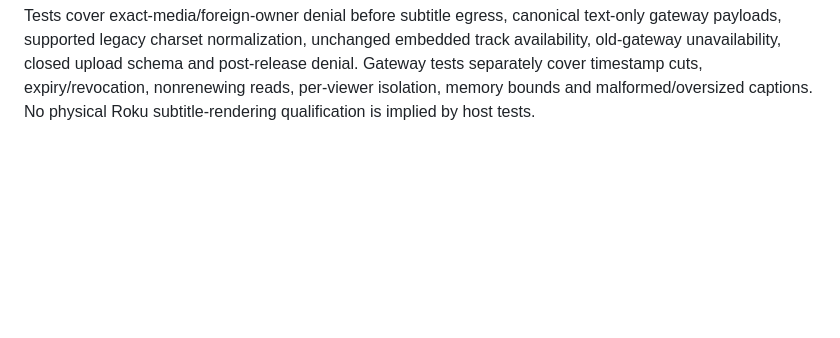
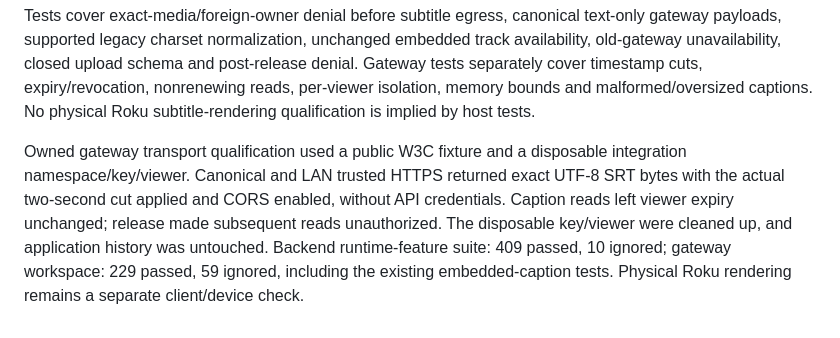
Before and after one commit to viptv-org/backend, a Markdown page: docs/SUBTITLES_V3.md, the part around the change. Rendered like a GitHub page; blank space fills up the shorter version.

Commit message:
Record trusted viewer-caption transport qualification

```diff
--- a/docs/SUBTITLES_V3.md
+++ b/docs/SUBTITLES_V3.md
@@ -13,3 +13,5 @@ Caption timestamps are already rebased by the gateway's actual HLS cut position.
 Roku `ContentNode.SubtitleTracks` uses `{Language,Description,TrackName}` with this SRT URL as TrackName. Retain existing caption-mode/system preference handling and embedded track selection. Official docs describe SRT/TTML/DFXP sidecar URLs and WebVTT through HLS/DASH manifests; a bare VTT URL is not assumed interchangeable. See [Roku content metadata](https://developer.roku.com/dev/docs/content-metadata) and [closed caption support](https://developer.roku.com/dev/docs/closed-caption). TV-web may retain authenticated VTT fetch/blob delivery; no gateway attachment is required for that working path.
 
 Tests cover exact-media/foreign-owner denial before subtitle egress, canonical text-only gateway payloads, supported legacy charset normalization, unchanged embedded track availability, old-gateway unavailability, closed upload schema and post-release denial. Gateway tests separately cover timestamp cuts, expiry/revocation, nonrenewing reads, per-viewer isolation, memory bounds and malformed/oversized captions. No physical Roku subtitle-rendering qualification is implied by host tests.
+
+Owned gateway transport qualification used a public W3C fixture and a disposable integration namespace/key/viewer. Canonical and LAN trusted HTTPS returned exact UTF-8 SRT bytes with the actual two-second cut applied and CORS enabled, without API credentials. Caption reads left viewer expiry unchanged; release made subsequent reads unauthorized. The disposable key/viewer were cleaned up, and application history was untouched. Backend runtime-feature suite: 409 passed, 10 ignored; gateway workspace: 229 passed, 59 ignored, including the existing embedded-caption tests. Physical Roku rendering remains a separate client/device check.
```
